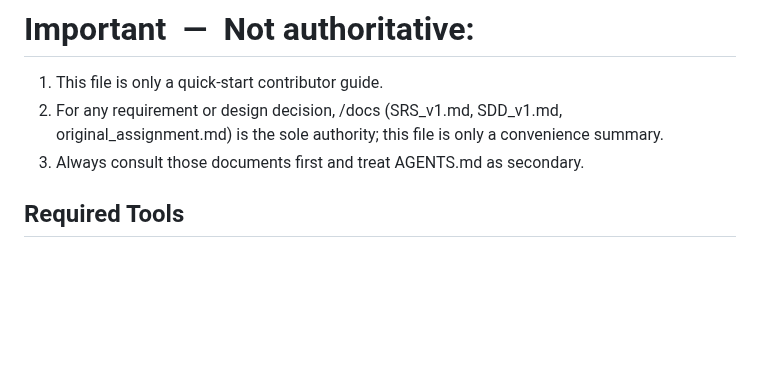
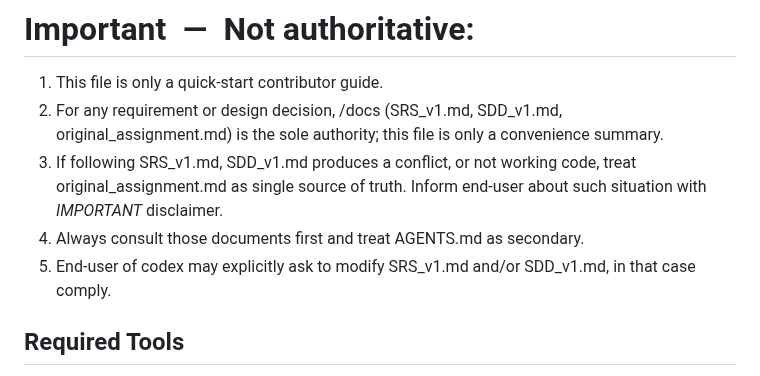
Before and after one commit to IvanStarostin1984/Stock-App1, a Markdown page: AGENTS.md, the part around the change. Rendered like a GitHub page; blank space fills up the shorter version.

```diff
--- a/AGENTS.md
+++ b/AGENTS.md
@@ -5,7 +5,9 @@ This repository hosts a cross-platform stock market app with a Flutter mobile fr
 # Important — Not authoritative:
 1. This file is only a quick-start contributor guide.
 2. For any requirement or design decision, /docs (SRS_v1.md, SDD_v1.md, original_assignment.md) is the sole authority; this file is only a convenience summary.
-3. Always consult those documents first and treat AGENTS.md as secondary.
+3. If following SRS_v1.md, SDD_v1.md produces a conflict, or not working code, treat original_assignment.md as single source of truth. Inform end-user about such situation with *IMPORTANT* disclaimer.
+4. Always consult those documents first and treat AGENTS.md as secondary.
+5. End-user of codex may explicitly ask to modify SRS_v1.md and/or SDD_v1.md, in that case comply.
 
 ## Required Tools
 - **Node 20** for the web app.
```
